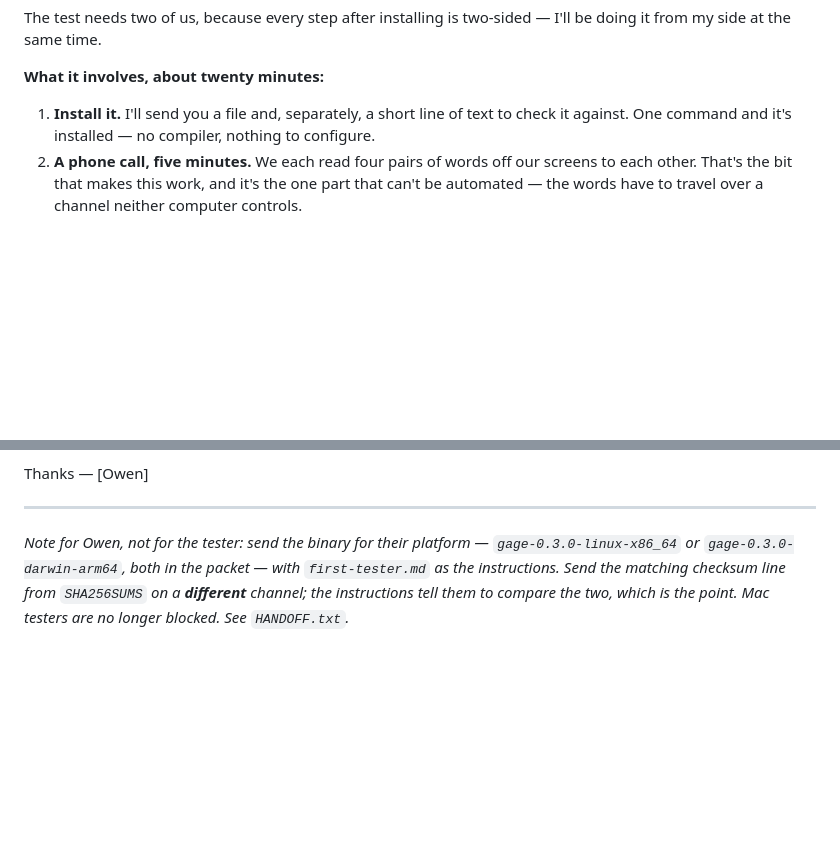
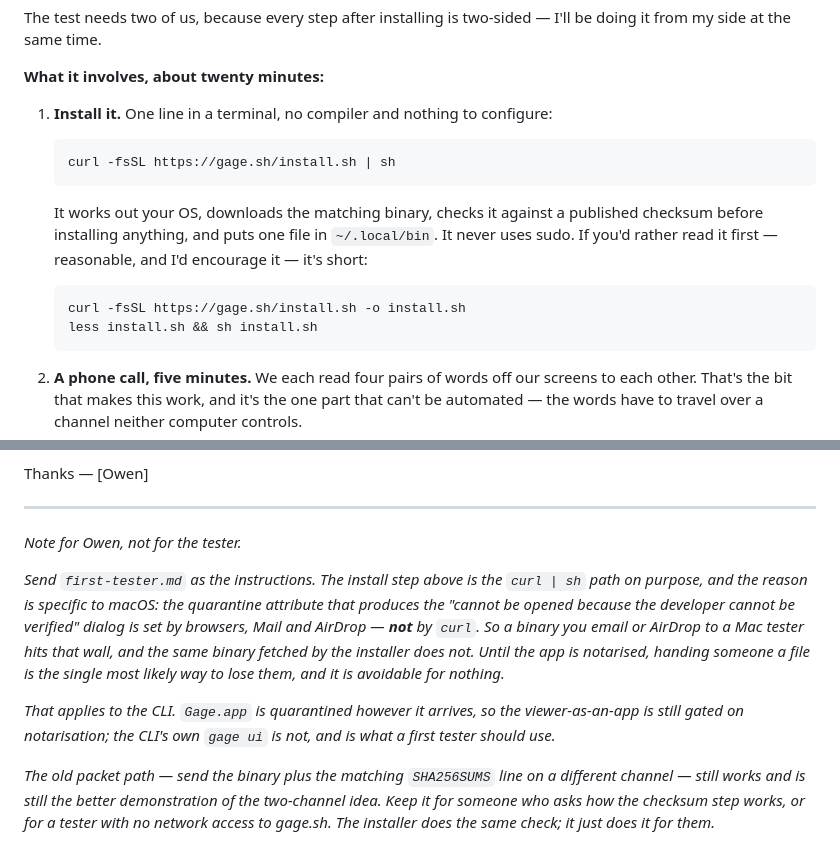
Before and after one commit to warewithall2/gage, a Markdown page: docs/first-tester-invite.md, 2 parts joined by grey strips. Rendered like a GitHub page; blank space fills up the shorter version.

```diff
--- a/docs/first-tester-invite.md
+++ b/docs/first-tester-invite.md
@@ -19,9 +19,19 @@ I'll be doing it from my side at the same time.
 
 **What it involves, about twenty minutes:**
 
-1. **Install it.** I'll send you a file and, separately, a short line of text
-   to check it against. One command and it's installed — no compiler, nothing
-   to configure.
+1. **Install it.** One line in a terminal, no compiler and nothing to
+   configure:
+
+       curl -fsSL https://gage.sh/install.sh | sh
+
+   It works out your OS, downloads the matching binary, checks it against a
+   published checksum before installing anything, and puts one file in
+   `~/.local/bin`. It never uses sudo. If you'd rather read it first —
+   reasonable, and I'd encourage it — it's short:
+
+       curl -fsSL https://gage.sh/install.sh -o install.sh
+       less install.sh && sh install.sh
+
 2. **A phone call, five minutes.** We each read four pairs of words off our
    screens to each other. That's the bit that makes this work, and it's the
    one part that can't be automated — the words have to travel over a channel
@@ -63,9 +73,23 @@ Thanks —
 
 ---
 
-*Note for Owen, not for the tester: send the binary for their platform —
-`gage-0.3.0-linux-x86_64` or `gage-0.3.0-darwin-arm64`, both in the packet —
-with `first-tester.md` as the instructions. Send the matching checksum line
-from `SHA256SUMS` on a **different** channel; the instructions tell them to
-compare the two, which is the point. Mac testers are no longer blocked. See
-`HANDOFF.txt`.*
+*Note for Owen, not for the tester.*
+
+*Send `first-tester.md` as the instructions. The install step above is the
+`curl | sh` path on purpose, and the reason is specific to macOS: the
+quarantine attribute that produces the "cannot be opened because the
+developer cannot be verified" dialog is set by browsers, Mail and AirDrop —
+**not** by `curl`. So a binary you email or AirDrop to a Mac tester hits that
+wall, and the same binary fetched by the installer does not. Until the app is
+notarised, handing someone a file is the single most likely way to lose them,
+and it is avoidable for nothing.*
+
+*That applies to the CLI. `Gage.app` is quarantined however it arrives, so the
+viewer-as-an-app is still gated on notarisation; the CLI's own `gage ui` is
+not, and is what a first tester should use.*
+
+*The old packet path — send the binary plus the matching `SHA256SUMS` line on
+a different channel — still works and is still the better demonstration of
+the two-channel idea. Keep it for someone who asks how the checksum step
+works, or for a tester with no network access to gage.sh. The installer does
+the same check; it just does it for them.*
```
Also changed, not shown: INSTALL.md (+46 -15 lines), docs/first-tester.md (+48 -17 lines).
